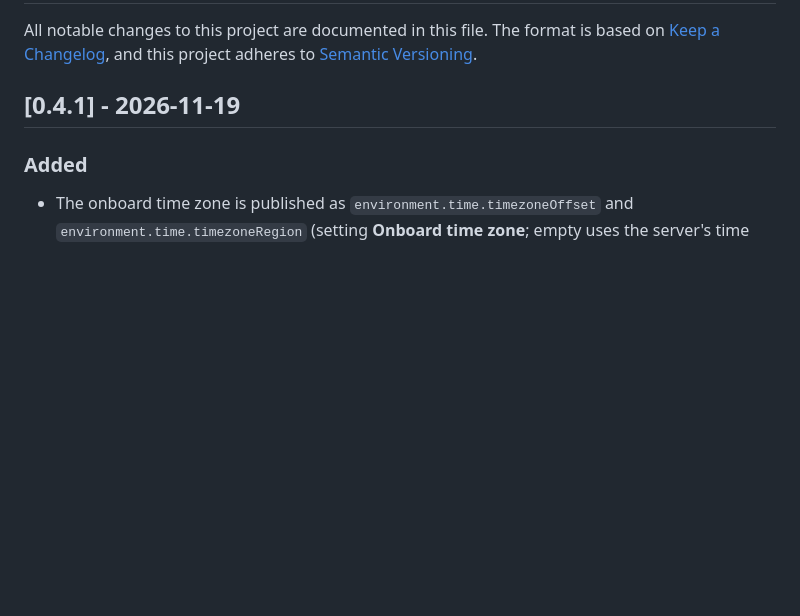
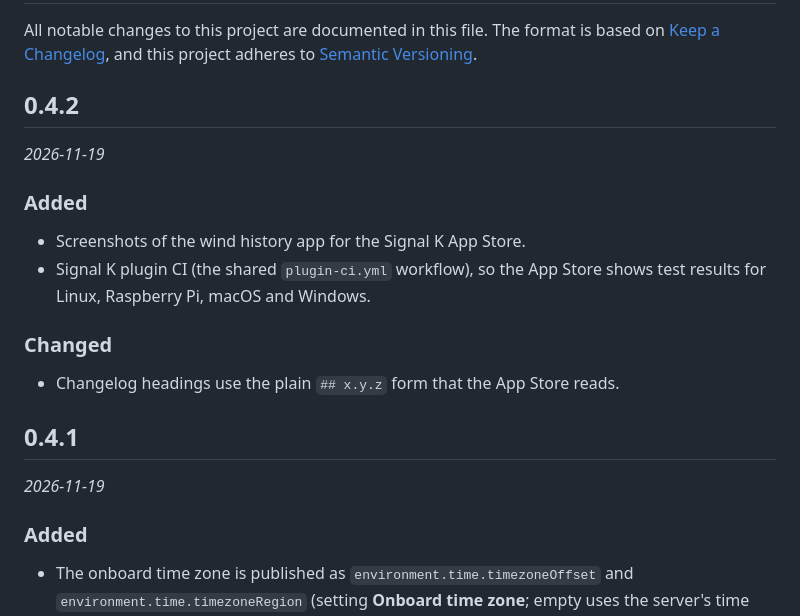
Before and after one commit to PiotrSol/signalk-wmo-gust, a Markdown page: CHANGELOG.md, the part around one of its changes. Drawn GitHub-style; blank space fills up the shorter version.

```diff
--- a/CHANGELOG.md
+++ b/CHANGELOG.md
@@ -3,7 +3,20 @@
 All notable changes to this project are documented in this file.
 The format is based on [Keep a Changelog](https://keepachangelog.com/en/1.1.0/), and this project adheres to [Semantic Versioning](https://semver.org/spec/v2.0.0.html).
 
-## [0.4.1] - 2026-11-19
+## 0.4.2
+
+_2026-11-19_
+
+### Added
+- Screenshots of the wind history app for the Signal K App Store.
+- Signal K plugin CI (the shared `plugin-ci.yml` workflow), so the App Store shows test results for Linux, Raspberry Pi, macOS and Windows.
+
+### Changed
+- Changelog headings use the plain `## x.y.z` form that the App Store reads.
+
+## 0.4.1
+
+_2026-11-19_
 
 ### Added
 - The onboard time zone is published as `environment.time.timezoneOffset` and `environment.time.timezoneRegion` (setting **Onboard time zone**; empty uses the server's time zone, `none` turns it off).
```
Also changed, not shown: other parts of CHANGELOG.md (+15 -5 lines), README.md (+2 -0 lines), screenshots/wind-24h-night.png (added), screenshots/wind-24h.png (added), 3 other files.
